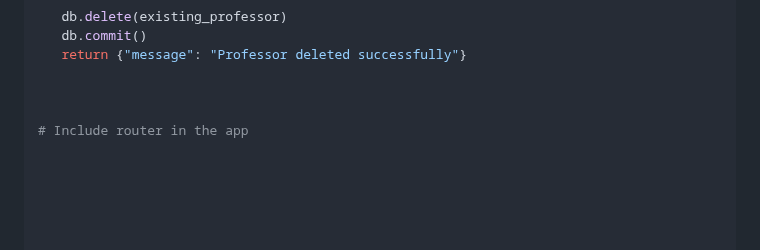
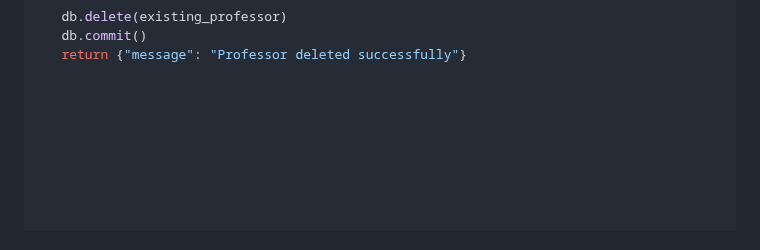
Before and after one commit to erfnrf/UNI_LU_PROJECT, a Markdown page: README.md, the part around the change. GitHub-like rendering.

```diff
--- a/README.md
+++ b/README.md
@@ -358,7 +358,6 @@ def delete_professor(professor_id: int, db: Session = Depends(get_db)):
 
 
 
-# Include router in the app
 
 
 
```
